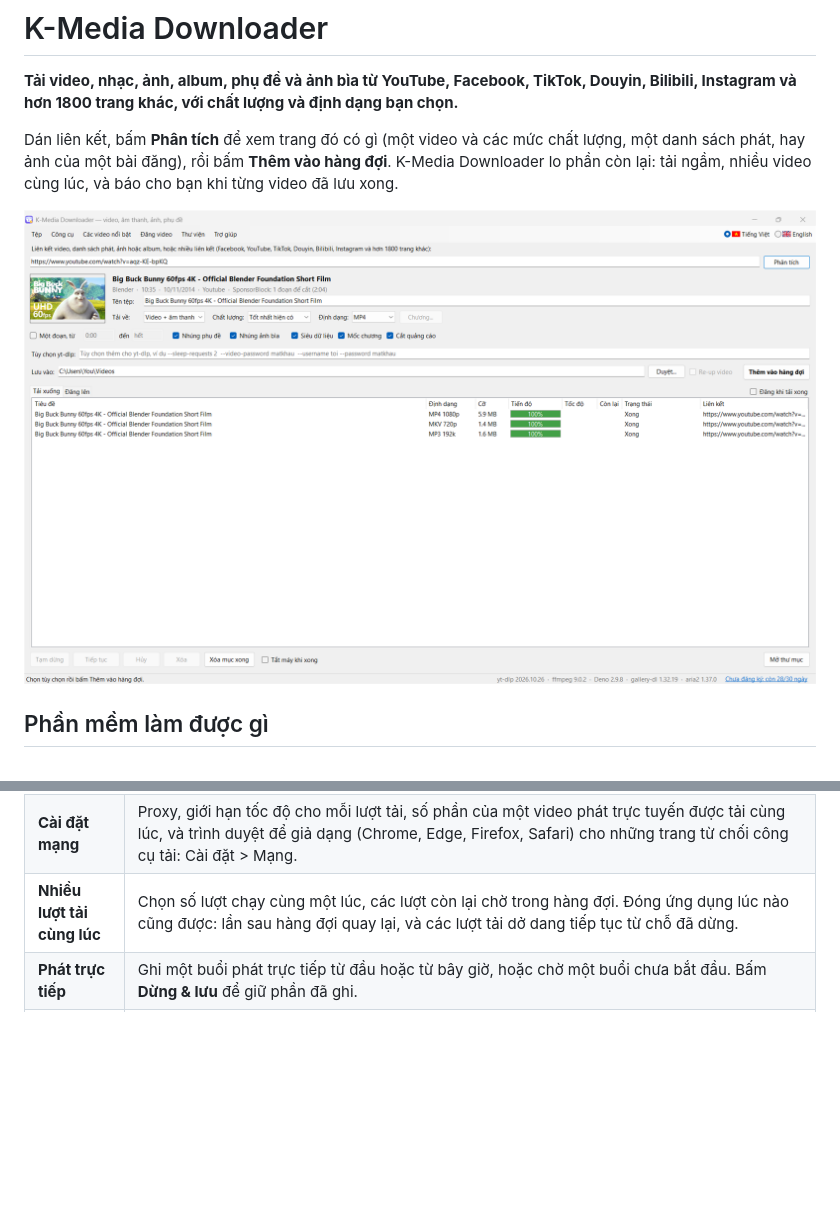
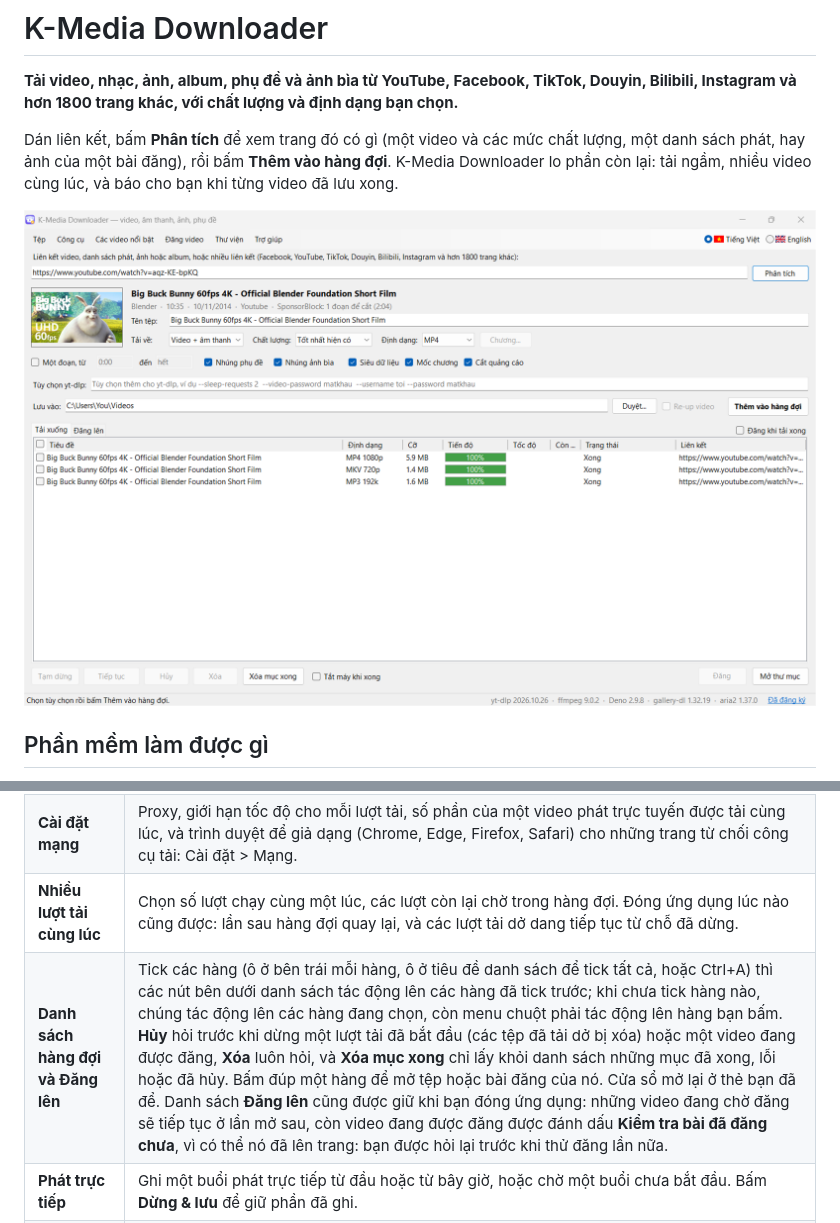
Before and after one commit to xuankhanh/MediaDownloader, a Markdown page: README.vi.md, 2 parts joined by grey strips. Drawn GitHub-style; pictures changed too: images/main-window.vi.png; blank space fills up the shorter version.

```diff
--- a/README.vi.md
+++ b/README.vi.md
@@ -34,6 +34,7 @@ Dán liên kết, bấm **Phân tích** để xem trang đó có gì (một vide
 | **Tải nhanh hơn** | Mỗi tệp được tải qua nhiều kết nối cùng lúc bằng **aria2**, ứng dụng tự thêm công cụ này: nhanh hơn nhiều ở những trang làm chậm từng kết nối (Facebook, Bilibili và các trang khác). Nếu trang từ chối, lượt tải đó được thử lại mà không có aria2. Tắt trong Cài đặt > Mạng. |
 | **Cài đặt mạng** | Proxy, giới hạn tốc độ cho mỗi lượt tải, số phần của một video phát trực tuyến được tải cùng lúc, và trình duyệt để giả dạng (Chrome, Edge, Firefox, Safari) cho những trang từ chối công cụ tải: Cài đặt > Mạng. |
 | **Nhiều lượt tải cùng lúc** | Chọn số lượt chạy cùng một lúc, các lượt còn lại chờ trong hàng đợi. Đóng ứng dụng lúc nào cũng được: lần sau hàng đợi quay lại, và các lượt tải dở dang tiếp tục từ chỗ đã dừng. |
+| **Danh sách hàng đợi và Đăng lên** | Tick các hàng (ô ở bên trái mỗi hàng, ô ở tiêu đề danh sách để tick tất cả, hoặc Ctrl+A) thì các nút bên dưới danh sách tác động lên các hàng đã tick trước; khi chưa tick hàng nào, chúng tác động lên các hàng đang chọn, còn menu chuột phải tác động lên hàng bạn bấm. **Hủy** hỏi trước khi dừng một lượt tải đã bắt đầu (các tệp đã tải dở bị xóa) hoặc một video đang được đăng, **Xóa** luôn hỏi, và **Xóa mục xong** chỉ lấy khỏi danh sách những mục đã xong, lỗi hoặc đã hủy. Bấm đúp một hàng để mở tệp hoặc bài đăng của nó. Cửa sổ mở lại ở thẻ bạn đã để. Danh sách **Đăng lên** cũng được giữ khi bạn đóng ứng dụng: những video đang chờ đăng sẽ tiếp tục ở lần mở sau, còn video đang được đăng được đánh dấu **Kiểm tra bài đã đăng chưa**, vì có thể nó đã lên trang: bạn được hỏi lại trước khi thử đăng lần nữa. |
 | **Phát trực tiếp** | Ghi một buổi phát trực tiếp từ đầu hoặc từ bây giờ, hoặc chờ một buổi chưa bắt đầu. Bấm **Dừng & lưu** để giữ phần đã ghi. |
 | **Phụ đề và hơn thế nữa nằm trong tệp** | Nhúng phụ đề theo các ngôn ngữ của bạn, ảnh bìa, tiêu đề và mô tả, cùng các mốc chương. |
 | **Phụ đề nhúng cứng** | Hoặc vẽ phụ đề lên hình (Cài đặt > Phụ đề trong video), để nó hiện trên mọi trình phát hay trang web. |
```
Also changed, not shown: other parts of README.vi.md (+1 -1 lines), README.md (+2 -1 lines), images/main-window.png.
